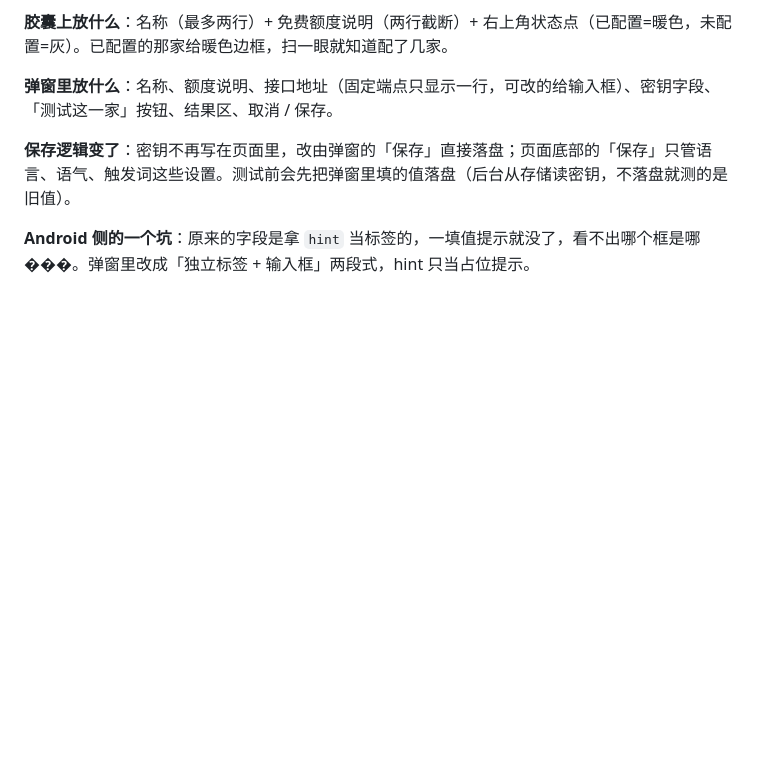
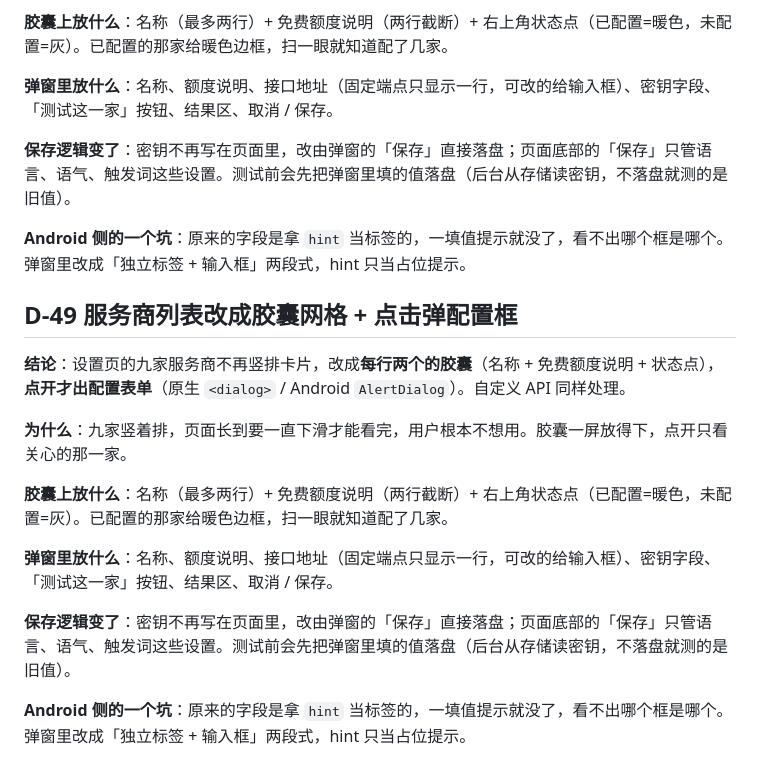
Before and after one commit to cyloct-cpu/weifan, a Markdown page: docs/07-方案修订-2026-10-29.md, the part around the change. GitHub-like rendering; blank space fills up the shorter version.

Commit message:
feat(ui): 设置页服务商改两列胶囊，点击弹配置框
- 九家服务商从竖排卡片改成每行两个的胶囊（名称 + 免费额度说明 + 状态点），
  点开才出配置表单；自定义 API 同样处理。页面不用一直往下翻
- 已配置的胶囊给暖色边框 + 暖色状态点，扫一眼知道配了几家
- 配置弹窗（扩展用原生 <dialog>，Android 用 AlertDialog）：接口地址、密钥字段、
  「测试这一家」、取消 / 保存
- 密钥改由弹窗「保存」直接落盘；页面底部「保存」只管语言/语气/触发词等设置
- 测试前先落盘弹窗里填的值（后台从存储读，不落盘测的是旧值）
- Android：字段改成「独立标签 + 输入框」两段式（原来拿 hint 当标签，一填值标签就没了）
- Android：服务商名允许折两行，不再截断成「Google Cloud Transla…」

文档：D-49

```diff
--- a/docs/07-方案修订-2026-10-29.md
+++ b/docs/07-方案修订-2026-10-29.md
@@ -613,4 +613,19 @@ xcrun safari-web-extension-converter ./dist/safari \
 
 **保存逻辑变了**：密钥不再写在页面里，改由弹窗的「保存」直接落盘；页面底部的「保存」只管语言、语气、触发词这些设置。测试前会先把弹窗里填的值落盘（后台从存储读密钥，不落盘就测的是旧值）。
 
-**Android 侧的一个坑**：原来的字段是拿 `hint` 当标签的，一填值提示就没了，看不出哪个框是哪���。弹窗里改成「独立标签 + 输入框」两段式，hint 只当占位提示。
+**Android 侧的一个坑**：原来的字段是拿 `hint` 当标签的，一填值提示就没了，看不出哪个框是哪个。弹窗里改成「独立标签 + 输入框」两段式，hint 只当占位提示。
+
+
+## D-49 服务商列表改成胶囊网格 + 点击弹配置框
+
+**结论**：设置页的九家服务商不再竖排卡片，改成**每行两个的胶囊**（名称 + 免费额度说明 + 状态点），**点开才出配置表单**（原生 `<dialog>` / Android `AlertDialog`）。自定义 API 同样处理。
+
+**为什么**：九家竖着排，页面长到要一直下滑才能看完，用户根本不想用。胶囊一屏放得下，点开只看关心的那一家。
+
+**胶囊上放什么**：名称（最多两行）+ 免费额度说明（两行截断）+ 右上角状态点（已配置=暖色，未配置=灰）。已配置的那家给暖色边框，扫一眼就知道配了几家。
+
+**弹窗里放什么**：名称、额度说明、接口地址（固定端点只显示一行，可改的给输入框）、密钥字段、「测试这一家」按钮、结果区、取消 / 保存。
+
+**保存逻辑变了**：密钥不再写在页面里，改由弹窗的「保存」直接落盘；页面底部的「保存」只管语言、语气、触发词这些设置。测试前会先把弹窗里填的值落盘（后台从存储读密钥，不落盘就测的是旧值）。
+
+**Android 侧的一个坑**：原来的字段是拿 `hint` 当标签的，一填值提示就没了，看不出哪个框是哪个。弹窗里改成「独立标签 + 输入框」两段式，hint 只当占位提示。
```
